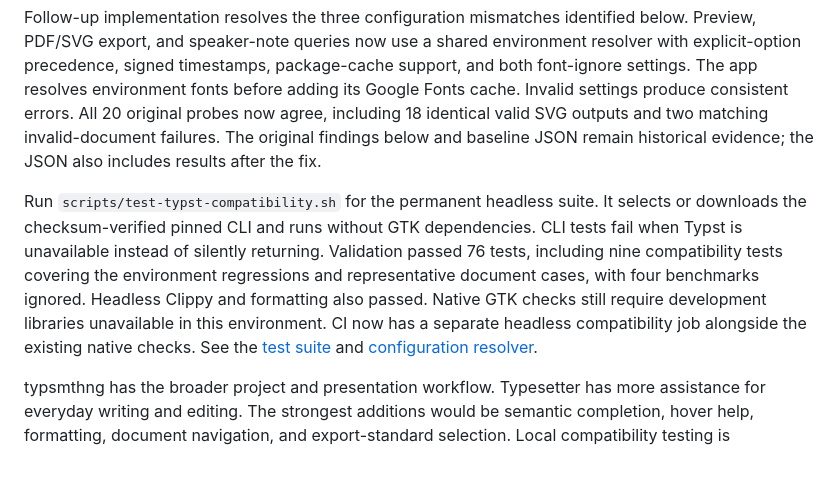
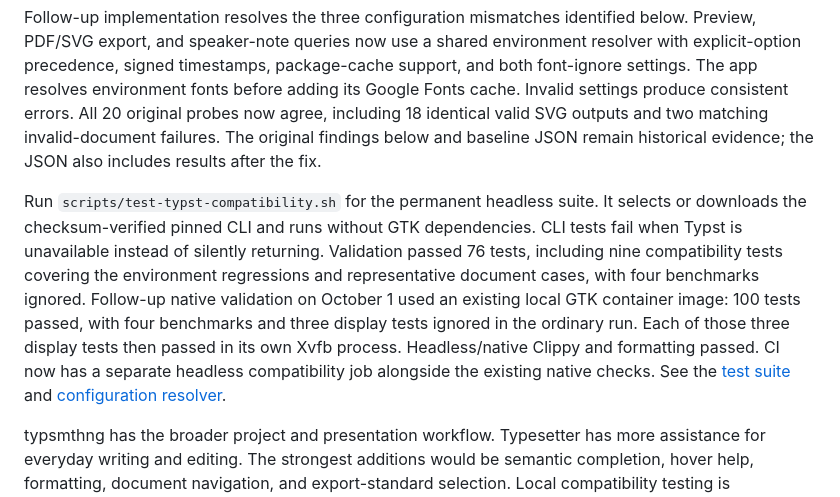
Before and after one commit to aaditagrawal/typsmthng-desktop, a Markdown page: docs/typesetter-and-typst-assessment.md, the part around the change. Drawn GitHub-style; blank space fills up the shorter version.

Commit message:
Record native GTK verification for compatibility fixes

```diff
--- a/docs/typesetter-and-typst-assessment.md
+++ b/docs/typesetter-and-typst-assessment.md
@@ -4,7 +4,7 @@ Assessed on 2026-09-30. typsmthng source: `bc07145b6c57a37ce6747462f8b22ab84bfe3
 
 Follow-up implementation resolves the three configuration mismatches identified below. Preview, PDF/SVG export, and speaker-note queries now use a shared environment resolver with explicit-option precedence, signed timestamps, package-cache support, and both font-ignore settings. The app resolves environment fonts before adding its Google Fonts cache. Invalid settings produce consistent errors. All 20 original probes now agree, including 18 identical valid SVG outputs and two matching invalid-document failures. The original findings below and baseline JSON remain historical evidence; the JSON also includes results after the fix.
 
-Run `scripts/test-typst-compatibility.sh` for the permanent headless suite. It selects or downloads the checksum-verified pinned CLI and runs without GTK dependencies. CLI tests fail when Typst is unavailable instead of silently returning. Validation passed 76 tests, including nine compatibility tests covering the environment regressions and representative document cases, with four benchmarks ignored. Headless Clippy and formatting also passed. Native GTK checks still require development libraries unavailable in this environment. CI now has a separate headless compatibility job alongside the existing native checks. See the [test suite](../native/gtk/tests/typst_compatibility.rs) and [configuration resolver](../native/gtk/src/backend/compile_options.rs).
+Run `scripts/test-typst-compatibility.sh` for the permanent headless suite. It selects or downloads the checksum-verified pinned CLI and runs without GTK dependencies. CLI tests fail when Typst is unavailable instead of silently returning. Validation passed 76 tests, including nine compatibility tests covering the environment regressions and representative document cases, with four benchmarks ignored. Follow-up native validation on October 1 used an existing local GTK container image: 100 tests passed, with four benchmarks and three display tests ignored in the ordinary run. Each of those three display tests then passed in its own Xvfb process. Headless/native Clippy and formatting passed. CI now has a separate headless compatibility job alongside the existing native checks. See the [test suite](../native/gtk/tests/typst_compatibility.rs) and [configuration resolver](../native/gtk/src/backend/compile_options.rs).
 
 typsmthng has the broader project and presentation workflow. Typesetter has more assistance for everyday writing and editing. The strongest additions would be semantic completion, hover help, formatting, document navigation, and export-standard selection. Local compatibility testing is worthwhile: the investigation reproduced three disagreements between our preview and export configuration.
 
```
